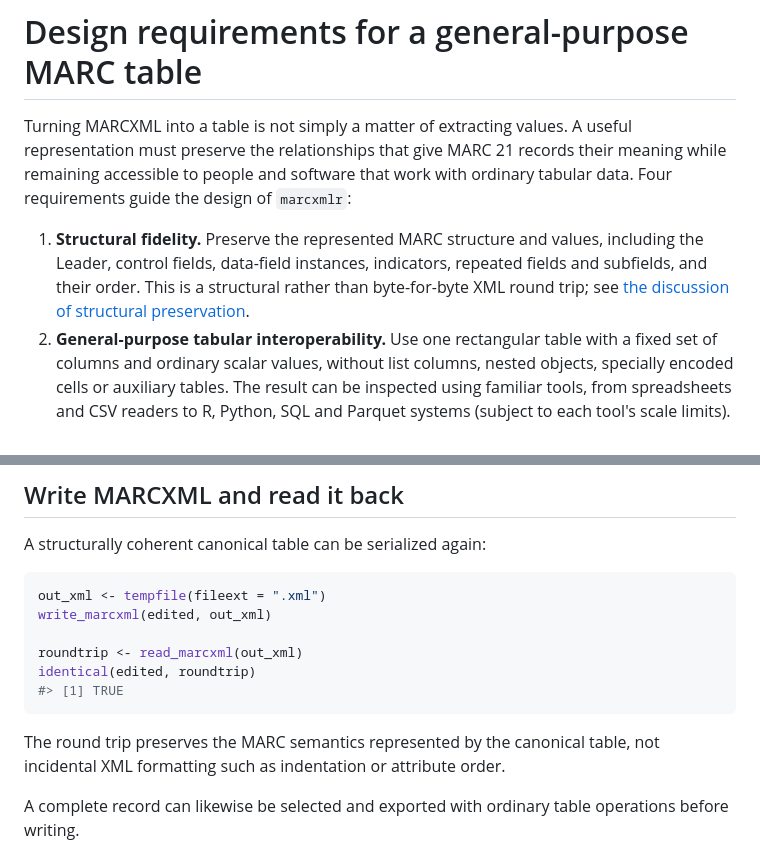
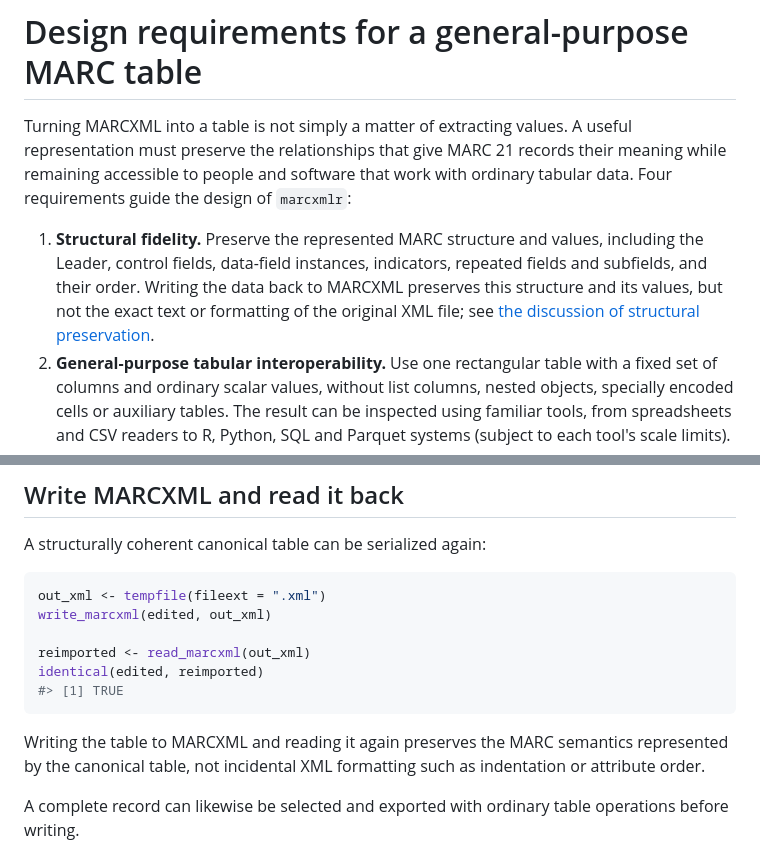
Before and after one commit to larry77/marcxmlr, a Markdown page: README.md, 2 parts joined by grey strips. Drawn GitHub-style.

Commit message:
Clarify MARCXML reconstruction terminology

````diff
--- a/README.md
+++ b/README.md
@@ -168,8 +168,9 @@ ordinary tabular data. Four requirements guide the design of `marcxmlr`:
 
 1. **Structural fidelity.** Preserve the represented MARC structure and values,
    including the Leader, control fields, data-field instances, indicators,
-   repeated fields and subfields, and their order. This is a structural rather
-   than byte-for-byte XML round trip; see [the discussion of structural preservation](#what-semantic-preservation-means).
+   repeated fields and subfields, and their order. Writing the data back to
+   MARCXML preserves this structure and its values, but not the exact text or
+   formatting of the original XML file; see [the discussion of structural preservation](#what-semantic-preservation-means).
 2. **General-purpose tabular interoperability.** Use one rectangular table with
    a fixed set of columns and ordinary scalar values, without list columns,
    nested objects, specially encoded cells or auxiliary tables. The result can
@@ -623,12 +624,12 @@ A structurally coherent canonical table can be serialized again:
 out_xml <- tempfile(fileext = ".xml")
 write_marcxml(edited, out_xml)
 
-roundtrip <- read_marcxml(out_xml)
-identical(edited, roundtrip)
+reimported <- read_marcxml(out_xml)
+identical(edited, reimported)
 #> [1] TRUE
 ```
 
-The round trip preserves the MARC semantics represented by the canonical table,
+Writing the table to MARCXML and reading it again preserves the MARC semantics represented by the canonical table,
 not incidental XML formatting such as indentation or attribute order.
 
 A complete record can likewise be selected and exported with ordinary table
````
